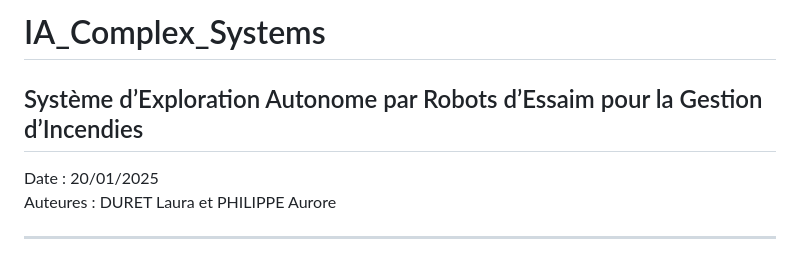
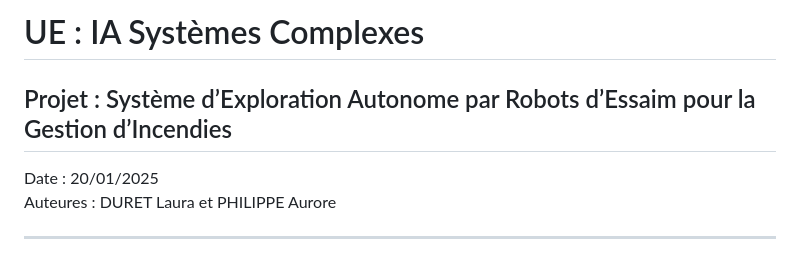
Before and after one commit to AurorePhl/IA_Complex_Systems, a Markdown page: README.md, the part around the change. Rendered like a GitHub page.

```diff
--- a/README.md
+++ b/README.md
@@ -1,5 +1,5 @@
-# IA_Complex_Systems
-## Système d’Exploration Autonome par Robots d’Essaim pour la Gestion d’Incendies
+# UE : IA Systèmes Complexes
+## Projet : Système d’Exploration Autonome par Robots d’Essaim pour la Gestion d’Incendies
 Date : 20/01/2025
 Auteures : DURET Laura et PHILIPPE Aurore
 
```
